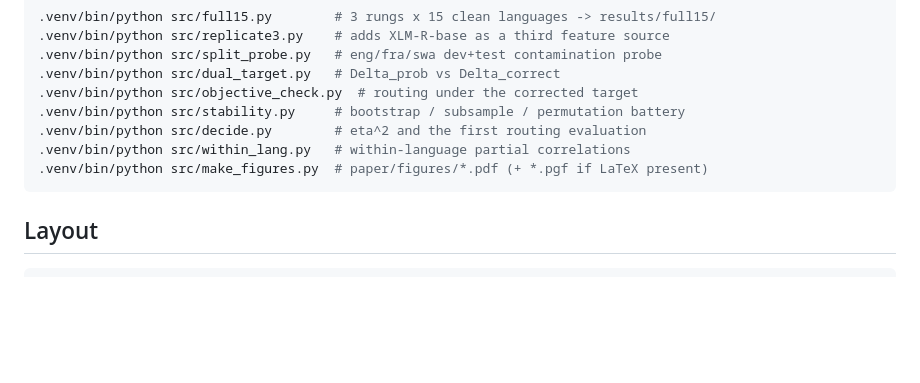
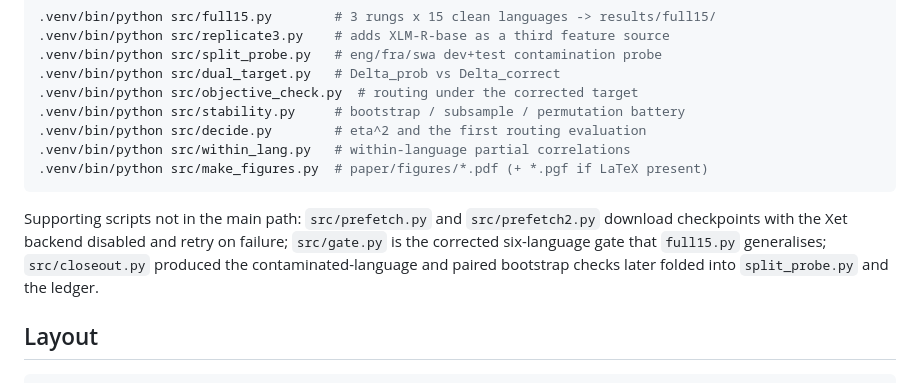
Before and after one commit to qeinstein/adaptive-computation, a Markdown page: README.md, the part around the change. GitHub-like rendering; blank space fills up the shorter version.

Commit message:
README: document the remaining scripts
prefetch.py / prefetch2.py (checkpoint download with Xet disabled and retries),
gate.py (the corrected six-language gate that full15.py generalises), and
closeout.py (contaminated-language and paired-bootstrap checks later folded into
split_probe.py and the ledger). Every .py in src/ is now accounted for in the
README, either in the reproduction path or as a supporting or historical script.

````diff
--- a/README.md
+++ b/README.md
@@ -55,6 +55,12 @@ then re-runs from cache in seconds with no accelerator.
 .venv/bin/python src/make_figures.py  # paper/figures/*.pdf (+ *.pgf if LaTeX present)
 ```
 
+Supporting scripts not in the main path: `src/prefetch.py` and
+`src/prefetch2.py` download checkpoints with the Xet backend disabled and retry on
+failure; `src/gate.py` is the corrected six-language gate that `full15.py`
+generalises; `src/closeout.py` produced the contaminated-language and paired
+bootstrap checks later folded into `split_probe.py` and the ledger.
+
 ## Layout
 
 ```
````
